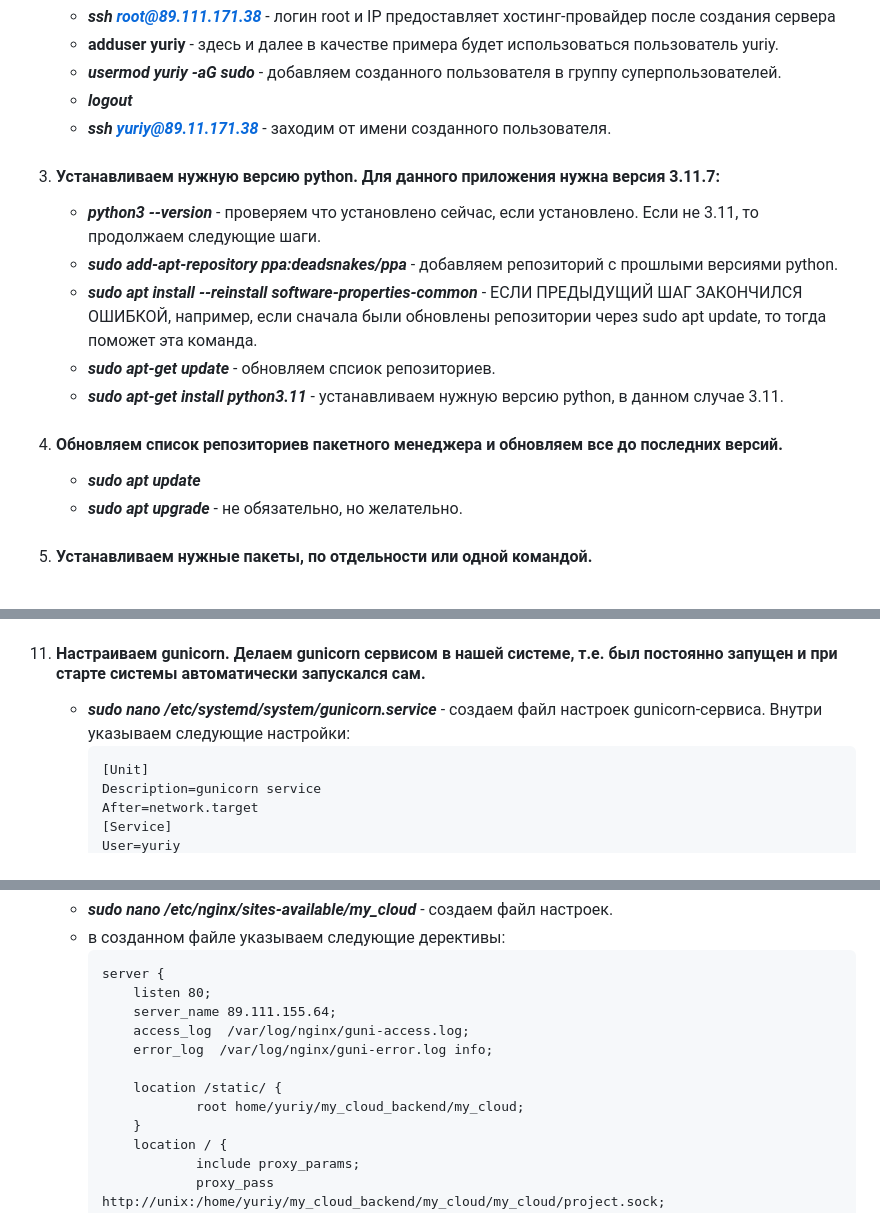
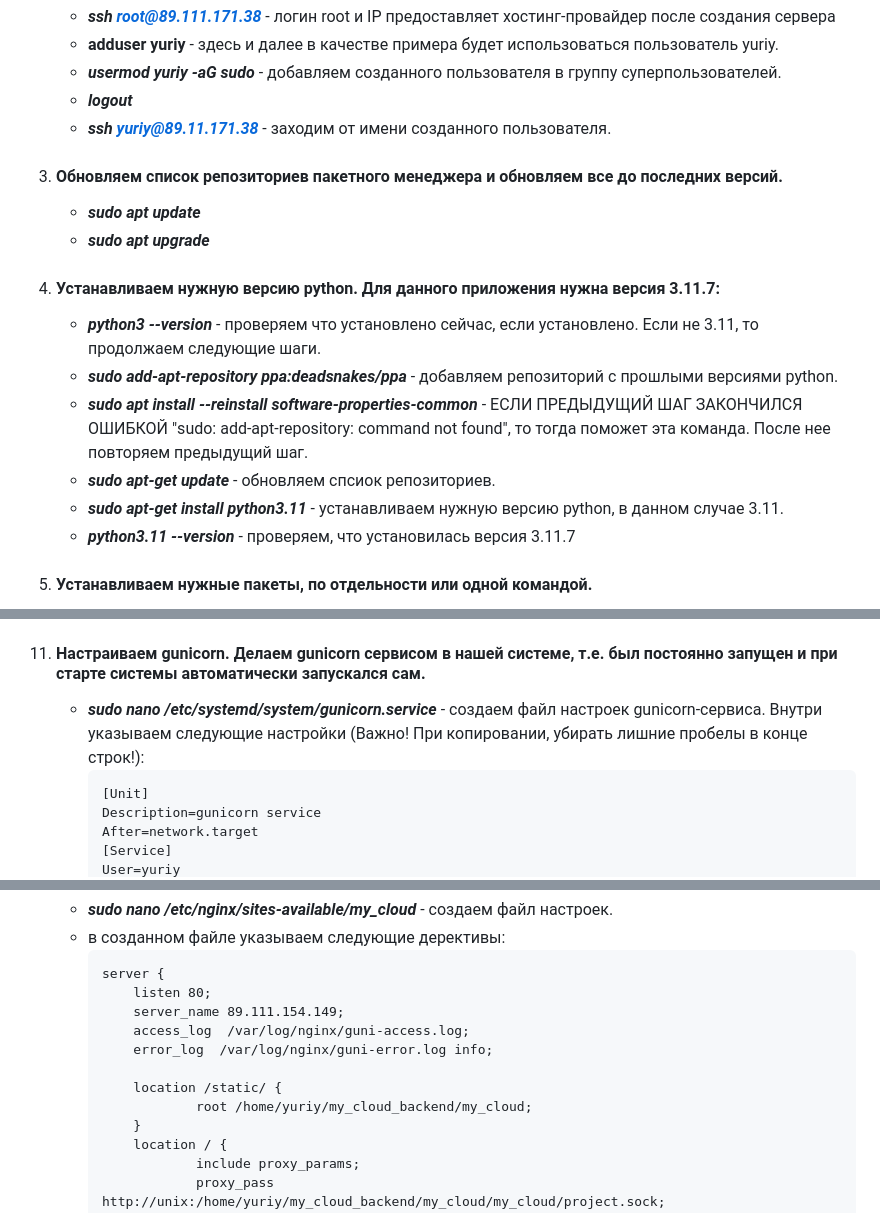
Before and after one commit to YuriyGl86/my_cloud_backend, a Markdown page: README.MD, 3 parts joined by grey strips. Drawn GitHub-style.

````diff
--- a/README.MD
+++ b/README.MD
@@ -35,15 +36,16 @@
     * ***usermod yuriy -aG sudo*** - добавляем созданного пользователя в группу суперпользователей.
     * ***logout***
     * ***ssh yuriy@89.11.171.38***  - заходим от имени созданного пользователя.
-3. #### Устанавливаем нужную версию python. Для данного приложения нужна версия 3.11.7:
-    * ***python3 --version***  - проверяем что установлено сейчас, если установлено. Если не 3.11, то продолжаем следующие шаги.
-    * ***sudo add-apt-repository ppa:deadsnakes/ppa*** - добавляем репозиторий с прошлыми версиями python.
-    * ***sudo apt install --reinstall software-properties-common***  - ЕСЛИ ПРЕДЫДУЩИЙ ШАГ ЗАКОНЧИЛСЯ ОШИБКОЙ, например, если сначала были обновлены репозитории через sudo apt update, то тогда поможет эта команда.
-    * ***sudo apt-get update***  - обновляем спсиок репозиториев.
-    * ***sudo apt-get install python3.11*** - устанавливаем нужную версию python, в данном случае 3.11.
-4. #### Обновляем список репозиториев пакетного менеджера и обновляем все до последних версий.
+3. #### Обновляем список репозиториев пакетного менеджера и обновляем все до последних версий.
     * ***sudo apt update***
-    * ***sudo apt upgrade*** - не обязательно, но желательно.
+    * ***sudo apt upgrade***
+4. #### Устанавливаем нужную версию python. Для данного приложения нужна версия 3.11.7:
+     * ***python3 --version*** - проверяем что установлено сейчас, если установлено. Если не 3.11, то продолжаем следующие шаги.
+     * ***sudo add-apt-repository ppa:deadsnakes/ppa*** - добавляем репозиторий с прошлыми версиями python.
+     * ***sudo apt install --reinstall software-properties-common***  - ЕСЛИ ПРЕДЫДУЩИЙ ШАГ ЗАКОНЧИЛСЯ ОШИБКОЙ "sudo: add-apt-repository: command not found", то тогда поможет эта команда. После нее повторяем предыдущий шаг.
+     * ***sudo apt-get update***  - обновляем спсиок репозиториев.
+     * ***sudo apt-get install python3.11*** - устанавливаем нужную версию python, в данном случае 3.11.
+     * ***python3.11 --version*** - проверяем, что установилась версия 3.11.7
 5. #### Устанавливаем нужные пакеты, по отдельности или одной командой.
     * ***sudo apt install python3.11-venv python3-pip postgresql nginx*** - устанавливаем виртуальное окружение для установленной версии python (3.11 в нашем случае), пакетный менеджер pip, postgresql и веб-сервер nginx.
 6. #### Создаем пользователя для работы с postgresql (не обязательно, можно использовать и пользователя postgres) и создаем базу данных для приложения.
@@ -78,7 +80,7 @@
     * ***fuser -k 8000/tcp*** - если порт занят после нештатного завершения предыдущего процесса, то эта команда убъет процесс и освободит порт.
     * ***gunicorn my_cloud.wsgi -b 0.0.0.0:8000*** - пробуем подключиться через gunicorn, указываем путь к файлу wsgi, в данном случае файл wsgi.py  лежит в папке проекта my_cloud, указываем интерфейс для отслеживания - 0.0.0.0:8000. Пробуем зайти через браузер по IP адресу сервера, указав порт.
 11. #### Настраиваем gunicorn. Делаем  gunicorn сервисом в нашей системе, т.е. был постоянно запущен и при старте системы автоматически запускался сам.
-    * ***sudo nano /etc/systemd/system/gunicorn.service*** - создаем файл настроек gunicorn-сервиса. Внутри указываем следующие настройки:
+    * ***sudo nano /etc/systemd/system/gunicorn.service*** - создаем файл настроек gunicorn-сервиса. Внутри указываем следующие настройки (Важно! При копировании, убирать лишние пробелы в конце строк!):
         ```
         [Unit]
         Description=gunicorn service
@@ -104,12 +106,12 @@
         ```
         server {
             listen 80;
-            server_name 89.111.155.64;
+            server_name 89.111.154.149;
             access_log  /var/log/nginx/guni-access.log;
             error_log  /var/log/nginx/guni-error.log info;
 
             location /static/ {
-                    root home/yuriy/my_cloud_backend/my_cloud;
+                    root /home/yuriy/my_cloud_backend/my_cloud;
             }
             location / {
                     include proxy_params;
````
Also changed, not shown: other parts of README.MD (+1 -0 lines).
